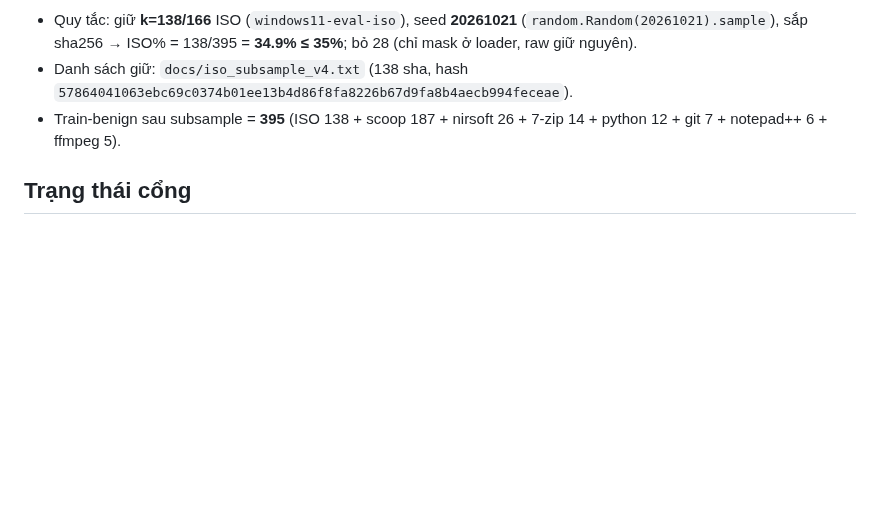
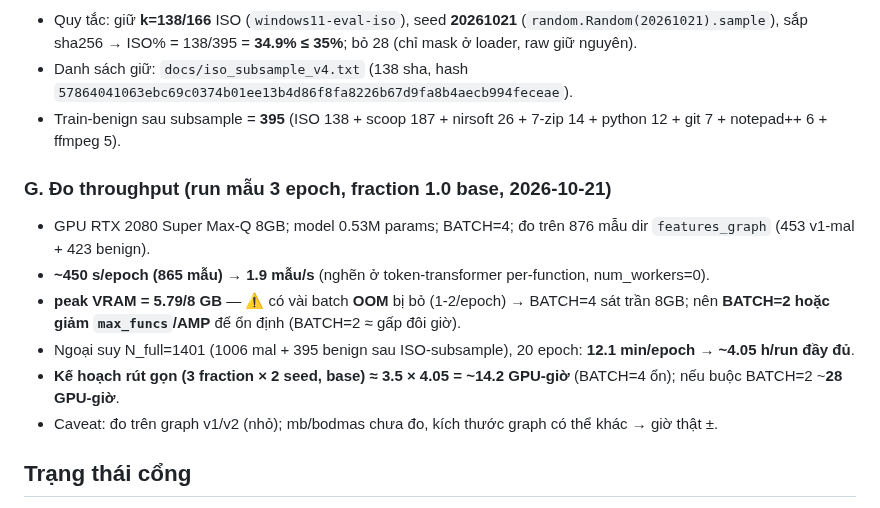
Before and after one commit to DinhHoangGia-pro/BFBG-Transformer, a Markdown page: docs/FREEZE_v4.md, the part around the change. Drawn GitHub-style; blank space fills up the shorter version.

Commit message:
FREEZE_v4 §G: run mau 3-epoch do throughput (2080 MaxQ 8GB, batch4, 0.53M params): ~450s/epoch 1.9 mau/s, peak VRAM 5.79/8GB (vai batch OOM -> nen batch2/AMP); ngoai suy full run 20ep ~4.05h, ke hoach rut gon 6 run ~14.2 GPU-h (batch2 ~28h). KHONG train that, KHONG cham holdout, KHONG doi manifest/hash.

```diff
--- a/docs/FREEZE_v4.md
+++ b/docs/FREEZE_v4.md
@@ -99,6 +99,14 @@
 - Danh sách giữ: `docs/iso_subsample_v4.txt` (138 sha, hash `57864041063ebc69c0374b01ee13b4d86f8fa8226b67d9fa8b4aecb994feceae`).
 - Train-benign sau subsample = **395** (ISO 138 + scoop 187 + nirsoft 26 + 7-zip 14 + python 12 + git 7 + notepad++ 6 + ffmpeg 5).
 
+### G. Đo throughput (run mẫu 3 epoch, fraction 1.0 base, 2026-10-21)
+- GPU RTX 2080 Super Max-Q 8GB; model 0.53M params; BATCH=4; đo trên 876 mẫu dir `features_graph` (453 v1-mal + 423 benign).
+- **~450 s/epoch (865 mẫu) → 1.9 mẫu/s** (nghẽn ở token-transformer per-function, num_workers=0).
+- **peak VRAM = 5.79/8 GB** — ⚠️ có vài batch **OOM** bị bỏ (1-2/epoch) → BATCH=4 sát trần 8GB; nên **BATCH=2 hoặc giảm `max_funcs`/AMP** để ổn định (BATCH=2 ≈ gấp đôi giờ).
+- Ngoại suy N_full=1401 (1006 mal + 395 benign sau ISO-subsample), 20 epoch: **12.1 min/epoch → ~4.05 h/run đầy đủ**.
+- **Kế hoạch rút gọn (3 fraction × 2 seed, base) ≈ 3.5 × 4.05 = ~14.2 GPU-giờ** (BATCH=4 ổn); nếu buộc BATCH=2 ~**28 GPU-giờ**.
+- Caveat: đo trên graph v1/v2 (nhỏ); mb/bodmas chưa đo, kích thước graph có thể khác → giờ thật ±.
+
 ## Trạng thái cổng
 - **CỔNG DỮ LIỆU 🔴 ĐÓNG.** Freeze v4 KHÔNG mở cổng train. Train/GRL/chấm holdout CHỈ khi DATA_EXPANSION_PLAN.md §0.1 ghi ngưỡng đã đạt.
 - Freeze này: chốt manifest + hash + quy tắc. KHÔNG re-extract raw, KHÔNG train, KHÔNG xóa gì.
```
